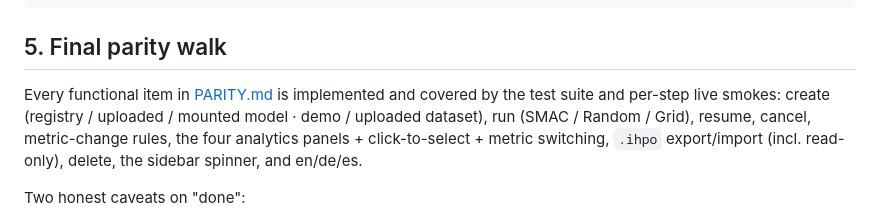
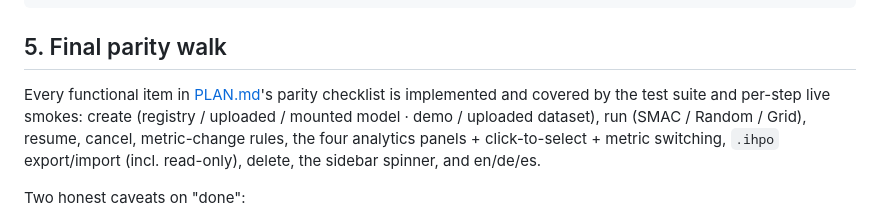
Before and after one commit to angrinord/codesigner, a Markdown page: docs/walkthroughs/step-10-deployment.md, the part around the change. Drawn GitHub-style.

```diff
--- a/docs/walkthroughs/step-10-deployment.md
+++ b/docs/walkthroughs/step-10-deployment.md
@@ -90,8 +90,8 @@ docker compose up --build
 
 ## 5. Final parity walk
 
-Every functional item in [PARITY.md](../../PARITY.md) is implemented and
-covered by the test suite and per-step live smokes: create (registry / uploaded
+Every functional item in [PLAN.md](../PLAN.md)'s parity checklist is implemented
+and covered by the test suite and per-step live smokes: create (registry / uploaded
 / mounted model · demo / uploaded dataset), run (SMAC / Random / Grid), resume,
 cancel, metric-change rules, the four analytics panels + click-to-select +
 metric switching, `.ihpo` export/import (incl. read-only), delete, the sidebar
```
Also changed, not shown: docs/PLAN.md (+3 -3 lines), docs/walkthroughs/step-01-walking-skeleton.md (+1 -1 lines).
